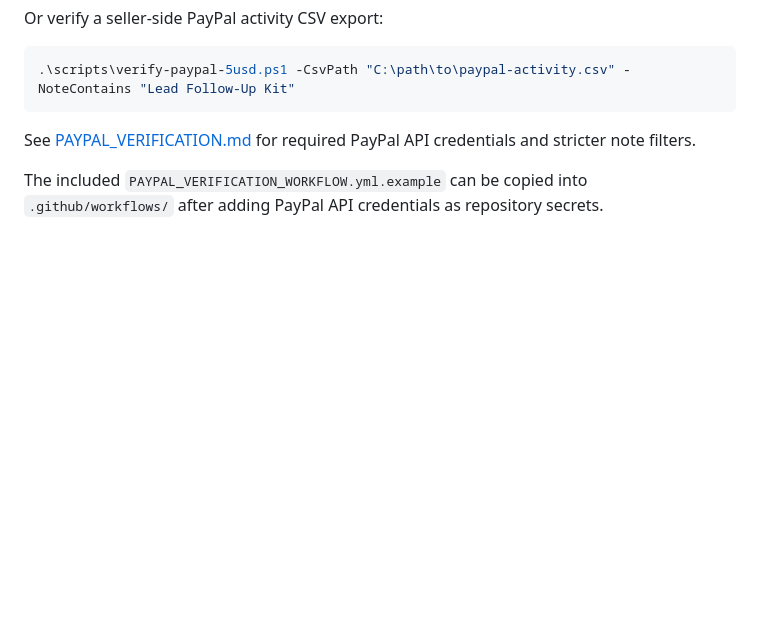
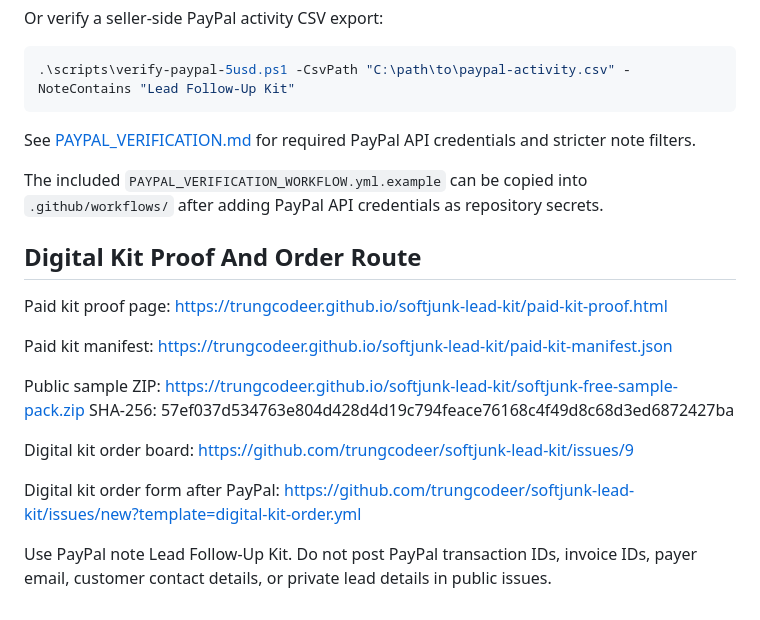
Before and after one commit to trungcodeer/softjunk-lead-kit, a Markdown page: README.md, the part around the change. Rendered like a GitHub page; blank space fills up the shorter version.

Commit message:
Add digital kit proof and order route to README

```diff
--- a/README.md
+++ b/README.md
@@ -482,3 +482,23 @@ Or verify a seller-side PayPal activity CSV export:
 See [PAYPAL_VERIFICATION.md](PAYPAL_VERIFICATION.md) for required PayPal API credentials and stricter note filters.
 
 The included `PAYPAL_VERIFICATION_WORKFLOW.yml.example` can be copied into `.github/workflows/` after adding PayPal API credentials as repository secrets.
+
+## Digital Kit Proof And Order Route
+
+Paid kit proof page:
+https://trungcodeer.github.io/softjunk-lead-kit/paid-kit-proof.html
+
+Paid kit manifest:
+https://trungcodeer.github.io/softjunk-lead-kit/paid-kit-manifest.json
+
+Public sample ZIP:
+https://trungcodeer.github.io/softjunk-lead-kit/softjunk-free-sample-pack.zip
+SHA-256: 57ef037d534763e804d428d4d19c794feace76168c4f49d8c68d3ed6872427ba
+
+Digital kit order board:
+https://github.com/trungcodeer/softjunk-lead-kit/issues/9
+
+Digital kit order form after PayPal:
+https://github.com/trungcodeer/softjunk-lead-kit/issues/new?template=digital-kit-order.yml
+
+Use PayPal note Lead Follow-Up Kit. Do not post PayPal transaction IDs, invoice IDs, payer email, customer contact details, or private lead details in public issues.
```
